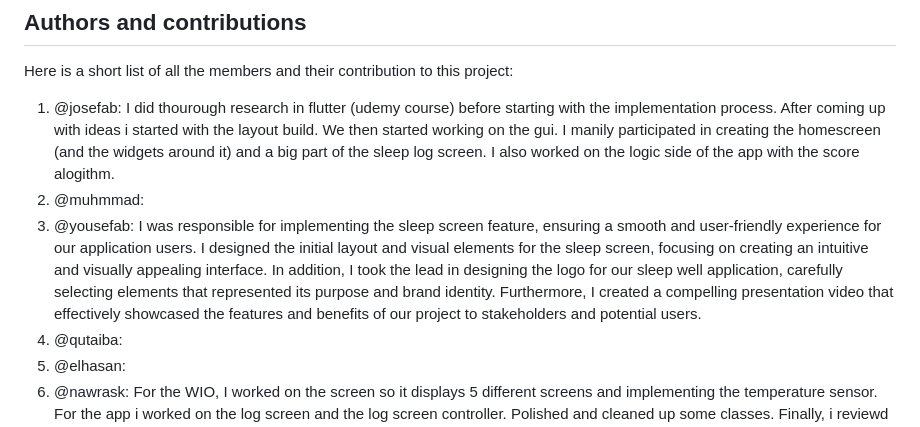
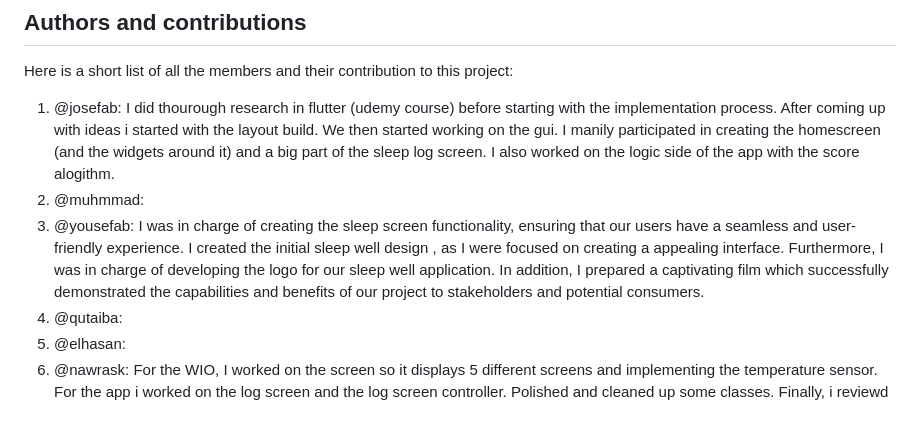
Before and after one commit to aslanSolutions/SleepWell, a Markdown page: README.md, the part around the change. Rendered like a GitHub page.

```diff
--- a/README.md
+++ b/README.md
@@ -97,10 +97,10 @@ Here is a short list of all the members and their contribution to this project:
 1. @josefab: I did thourough research in flutter (udemy course) before starting with the implementation process. After coming up with ideas i started with the layout build. We then started working on the gui. I manily participated in creating the homescreen (and the widgets around it) and a big part of the sleep log screen. I also worked on the logic side of the app with the score alogithm.
 2. @muhmmad:
 3. @yousefab:
-I was responsible for implementing the sleep screen feature, ensuring a smooth and user-friendly experience for our application users.
-I designed the initial layout and visual elements for the sleep screen, focusing on creating an intuitive and visually appealing interface.
-In addition, I took the lead in designing the logo for our sleep well application, carefully selecting elements that represented its purpose and brand identity.
-Furthermore, I created a compelling presentation video that effectively showcased the features and benefits of our project to stakeholders and potential users.
+I was in charge of creating the sleep screen functionality, ensuring that our users have a seamless and user-friendly experience.
+I created the initial sleep well design , as I were focused on creating a appealing interface.
+Furthermore, I was in charge of developing the logo for our sleep well application.
+In addition, I prepared a captivating film which successfully demonstrated the capabilities and benefits of our project to stakeholders and potential consumers.
 4. @qutaiba:
 5. @elhasan:
 6. @nawrask: For the WIO, I worked on the screen so it displays 5 different screens and implementing the temperature sensor. For the app i worked on the log screen and the log screen controller. Polished and cleaned up some classes. Finally, i reviewd the code implementation for some of the issues we had during this project.
```
